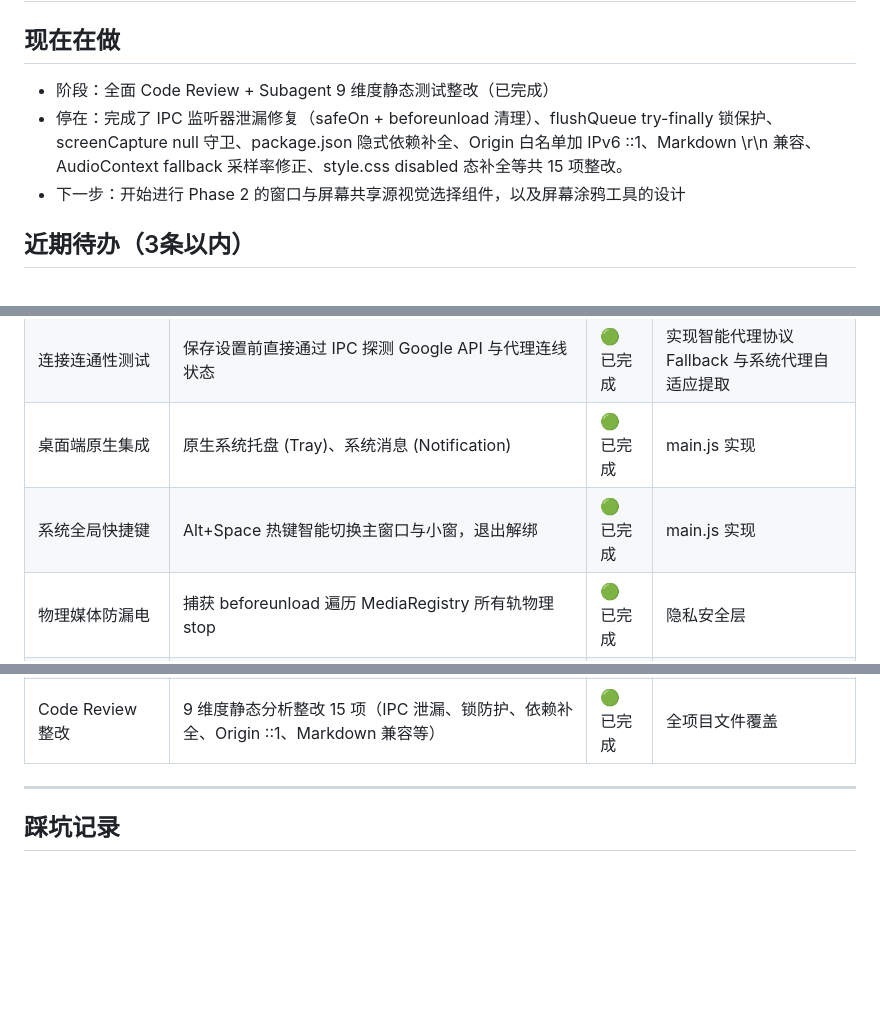
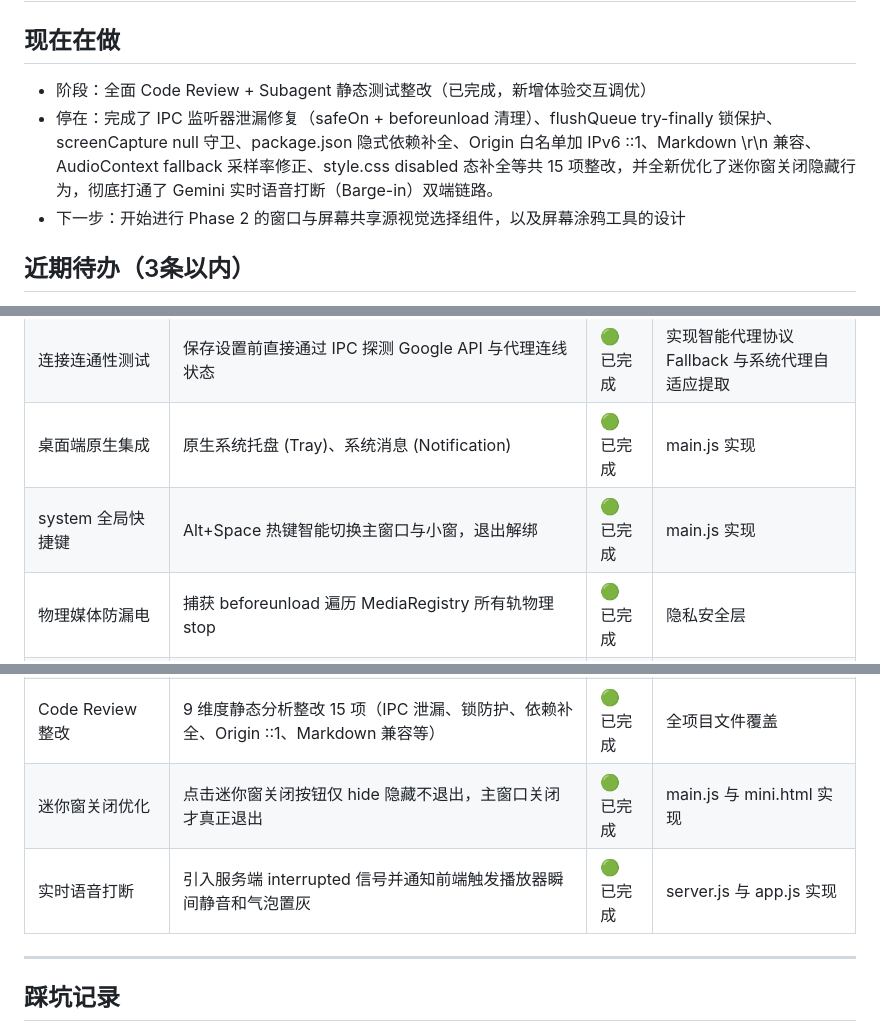
Before and after one commit to XisFool/gemini-livescreen, a Markdown page: progress.md, 3 parts joined by grey strips. Rendered like a GitHub page; blank space fills up the shorter version.

Commit message:
文档: 更新 AGENTS.md 和 progress.md 以记录迷你窗关闭优化与打断机制

```diff
--- a/progress.md
+++ b/progress.md
@@ -1,8 +1,8 @@
 # LiveScreen 进度
 
 ## 现在在做
-- 阶段：全面 Code Review + Subagent 9 维度静态测试整改（已完成）
-- 停在：完成了 IPC 监听器泄漏修复（safeOn + beforeunload 清理）、flushQueue try-finally 锁保护、screenCapture null 守卫、package.json 隐式依赖补全、Origin 白名单加 IPv6 ::1、Markdown \r\n 兼容、AudioContext fallback 采样率修正、style.css disabled 态补全等共 15 项整改。
+- 阶段：全面 Code Review + Subagent 静态测试整改（已完成，新增体验交互调优）
+- 停在：完成了 IPC 监听器泄漏修复（safeOn + beforeunload 清理）、flushQueue try-finally 锁保护、screenCapture null 守卫、package.json 隐式依赖补全、Origin 白名单加 IPv6 ::1、Markdown \r\n 兼容、AudioContext fallback 采样率修正、style.css disabled 态补全等共 15 项整改，并全新优化了迷你窗关闭隐藏行为，彻底打通了 Gemini 实时语音打断（Barge-in）双端链路。
 - 下一步：开始进行 Phase 2 的窗口与屏幕共享源视觉选择组件，以及屏幕涂鸦工具的设计
 
 ## 近期待办（3条以内）
@@ -30,7 +30,7 @@
 | 悬浮窗自适应拉伸 | CSS 容器查询，极窄高度下 100% 预览图像，预览图 drag | 🟢 已完成 | mini.html 实现 |
 | 连接连通性测试 | 保存设置前直接通过 IPC 探测 Google API 与代理连线状态 | 🟢 已完成 | 实现智能代理协议 Fallback 与系统代理自适应提取 |
 | 桌面端原生集成 | 原生系统托盘 (Tray)、系统消息 (Notification) | 🟢 已完成 | main.js 实现 |
-| 系统全局快捷键 | Alt+Space 热键智能切换主窗口与小窗，退出解绑 | 🟢 已完成 | main.js 实现 |
+| system 全局快捷键 | Alt+Space 热键智能切换主窗口与小窗，退出解绑 | 🟢 已完成 | main.js 实现 |
 | 物理媒体防漏电 | 捕获 beforeunload 遍历 MediaRegistry 所有轨物理 stop | 🟢 已完成 | 隐私安全层 |
 | 最大化/还原控制按钮 | 自定义无边框标题栏新增 ⬜/❐ 最大化控制及双向状态同步 | 🟢 已完成 | main-app.html 与 main.js 实现 |
 | API 废弃与路径兼容 | 适配最新 Gemini `audio`/`video` 格式及 `file://` 寻址 | 🟢 已完成 | server.js 与 audio-capture.js 实现 |
@@ -40,6 +40,8 @@
 | 消息队列与声卡保护 | 修复 pendingQueue 异步消费竞态及 audio stop 误杀共享 Context 冻结播放 | 🟢 已完成 | server.js 与 audio-capture.js 实现 |
 | 屏幕分享安全与兼容 | setDisplayMediaRequestHandler 加入 Origin 检验并省略 audio 约束解决 Invalid 错误 | 🟢 已完成 | main.js 与 screen-capture.js 实现 |
 | Code Review 整改 | 9 维度静态分析整改 15 项（IPC 泄漏、锁防护、依赖补全、Origin ::1、Markdown 兼容等） | 🟢 已完成 | 全项目文件覆盖 |
+| 迷你窗关闭优化 | 点击迷你窗关闭按钮仅 hide 隐藏不退出，主窗口关闭才真正退出 | 🟢 已完成 | main.js 与 mini.html 实现 |
+| 实时语音打断 | 引入服务端 interrupted 信号并通知前端触发播放器瞬间静音和气泡置灰 | 🟢 已完成 | server.js 与 app.js 实现 |
 
 ---
 
```
Also changed, not shown: other parts of progress.md (+1 -0 lines), AGENTS.md (+3 -1 lines).
